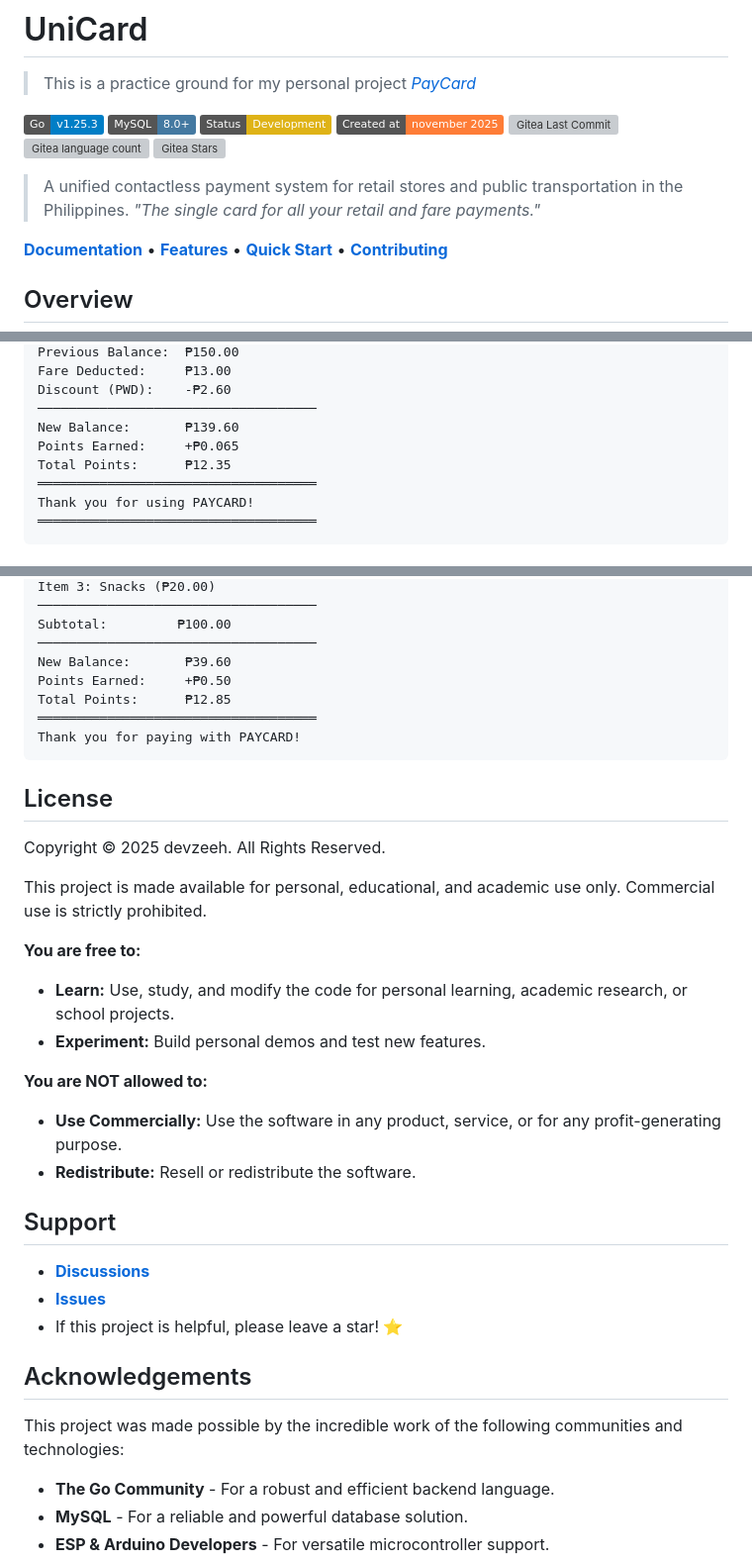
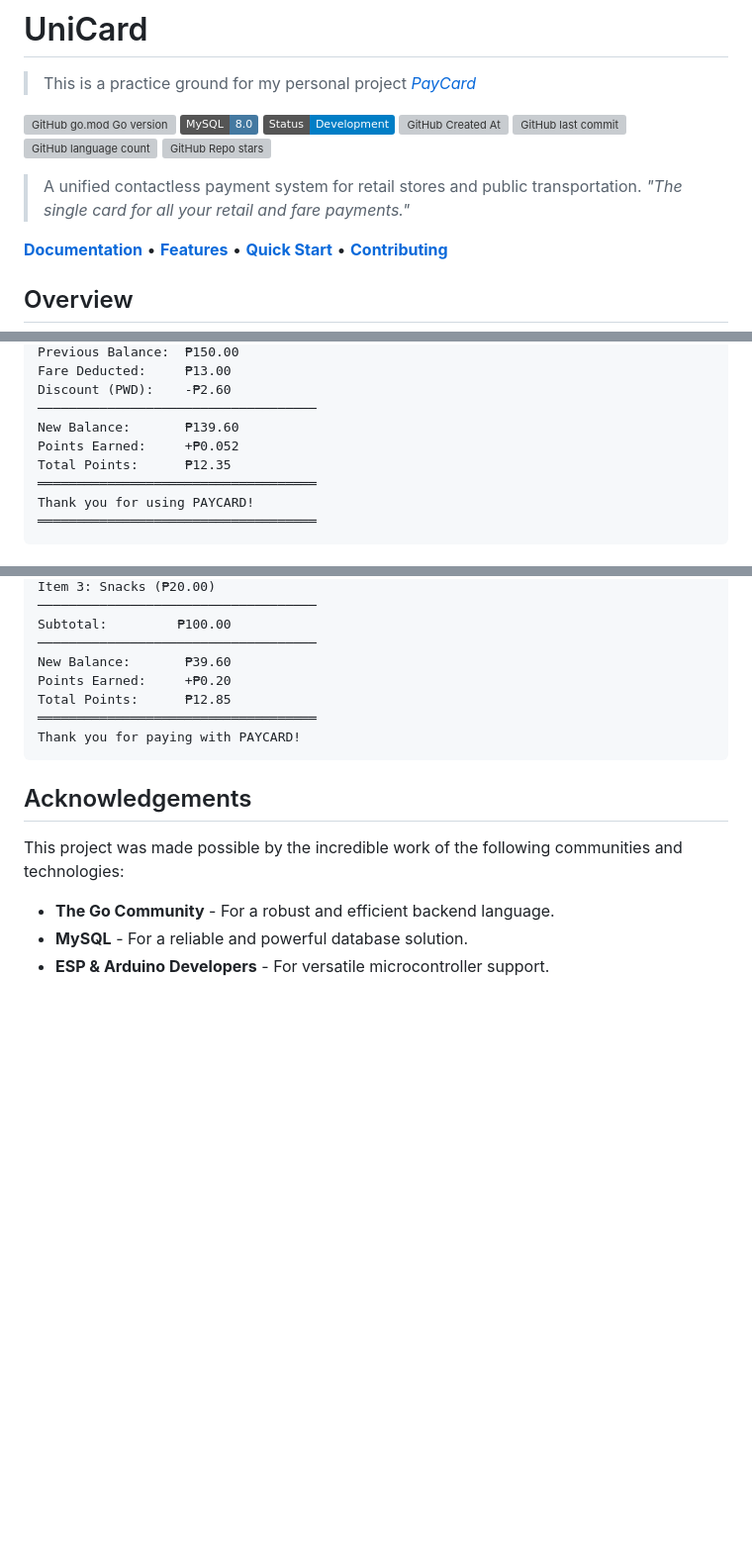
Before and after one commit to devzeeh/unicard, a Markdown page: README.md, 3 parts joined by grey strips. Shown at 99% size. Rendered like a GitHub page; badges without logos; blank space fills up the shorter version; grey boxes are pictures that could not be loaded.

````diff
--- a/README.md
+++ b/README.md
@@ -2,15 +2,15 @@
 
 > This is a practice ground for my personal project *[PayCard](https://github.com/devzeeh/PayCard)*
 
-[![Go version](https://img.shields.io/badge/Go-v1.25.3-blue)](https://go.dev/)
-[![MySQL](https://img.shields.io/badge/MySQL-8.0+-4479A1?style=flat&logo=mysql&logoColor=blue)](https://www.mysql.com/)
-![Status](https://img.shields.io/badge/Status-Development-yellow)
-[![Created at](https://img.shields.io/badge/Created_at-november_2025-orange.svg?style=flat)](https://github.com/Archival/UniCard)
-![Gitea Last Commit](https://img.shields.io/gitea/last-commit/Archival/UniCard)
-![Gitea language count](https://img.shields.io/gitea/languages/count/Archival/UniCard)
-![Gitea Stars](https://img.shields.io/gitea/stars/Archival/UniCard)
+![GitHub go.mod Go version](https://img.shields.io/github/go-mod/go-version/devzeeh/unicard)
+[![MySQL](https://img.shields.io/badge/MySQL-8.0-4479A1?style=flat&logo=mysql&logoColor=blue)](https://www.mysql.com/)
+![Status](https://img.shields.io/badge/Status-Development-blue)
+![GitHub Created At](https://img.shields.io/github/created-at/devzeeh/unicard)
+![GitHub last commit](https://img.shields.io/github/last-commit/devzeeh/unicard)
+![GitHub language count](https://img.shields.io/github/languages/count/devzeeh/unicard)
+![GitHub Repo stars](https://img.shields.io/github/stars/devzeeh/unicard)
 
-> A unified contactless payment system for retail stores and public transportation in the Philippines.
+> A unified contactless payment system for retail stores and public transportation.
 >*"The single card for all your retail and fare payments."*
 
 **[Documentation](docs/)** • **[Features](#features)** • **[Quick Start](#quick-start)**  • **[Contributing](docs/CONTRIBUTING.md)**
@@ -129,7 +74,7 @@ Fare Deducted:     ₱13.00
 Discount (PWD):    -₱2.60
 ────────────────────────────────────
 New Balance:       ₱139.60
-Points Earned:     +₱0.065
+Points Earned:     +₱0.052
 Total Points:      ₱12.35
 ════════════════════════════════════
 Thank you for using PAYCARD!
@@ -153,30 +98,11 @@ Item 3: Snacks (₱20.00)
 Subtotal:         ₱100.00
 ────────────────────────────────────
 New Balance:       ₱39.60
-Points Earned:     +₱0.50
+Points Earned:     +₱0.20
 Total Points:      ₱12.85
 ════════════════════════════════════
 Thank you for paying with PAYCARD!
 ```
-
-## License
-
-Copyright © 2025 devzeeh. All Rights Reserved.
-
-This project is made available for personal, educational, and academic use only. Commercial use is strictly prohibited.
-
-**You are free to:**
-* **Learn:** Use, study, and modify the code for personal learning, academic research, or school projects.
-* **Experiment:** Build personal demos and test new features.
-
-**You are NOT allowed to:**
-* **Use Commercially:** Use the software in any product, service, or for any profit-generating purpose.
-* **Redistribute:** Resell or redistribute the software.
-
-## Support
-- **[Discussions](https://github.com/Archival/UniCard/discussions)**
-- **[Issues](https://github.com/Archival/UniCard/issues)**
-- If this project is helpful, please leave a star! ⭐
 
 ## Acknowledgements
 
````
Also changed, not shown: other parts of README.md (+5 -60 lines).
